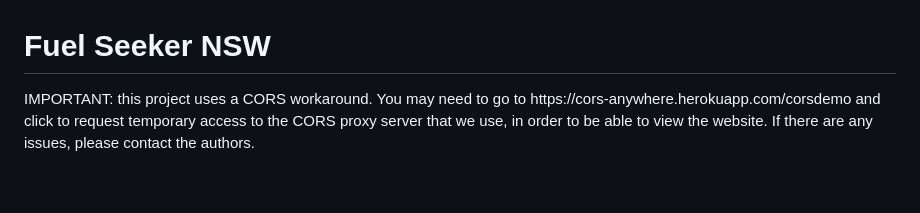
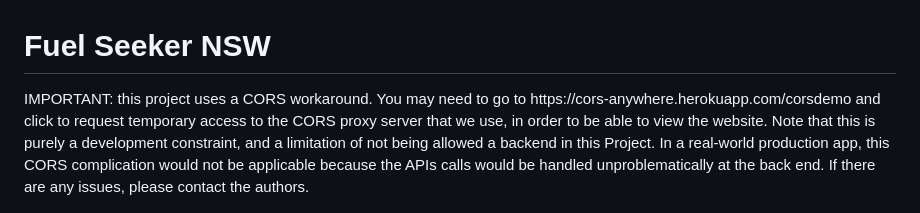
Before and after one commit to ptrcao/07-Project-1, a Markdown page: README.md, the part around the change. Drawn GitHub-style; blank space fills up the shorter version.

Commit message:
#2 Edit CORS proxy instructions.

```diff
--- a/README.md
+++ b/README.md
@@ -1,6 +1,6 @@
 # Fuel Seeker NSW
 
-<p style="background-color:yellow;font-weight:bold;">IMPORTANT: this project uses a CORS workaround.  You may need to go to https://cors-anywhere.herokuapp.com/corsdemo and click to request temporary access to the CORS proxy server that we use, in order to be able to view the website.  If there are any issues, please contact the authors.</p>
+<p style="background-color:yellow;font-weight:bold;">IMPORTANT: this project uses a CORS workaround.  You may need to go to https://cors-anywhere.herokuapp.com/corsdemo and click to request temporary access to the CORS proxy server that we use, in order to be able to view the website.  Note that this is purely a development constraint, and a limitation of not being allowed a backend in this Project.  In a real-world production app, this CORS complication would not be applicable because the APIs calls would be handled unproblematically at the back end.  If there are any issues, please contact the authors.</p>
 
 ![This shows an additional step needed to view the website.](./assets/readme-assets/cors-anywhere-herokuapp-corsdemo.PNG)
 IMPORTANT: the screenshot above depicts an additional step which may be required to view the deployed website.
```
